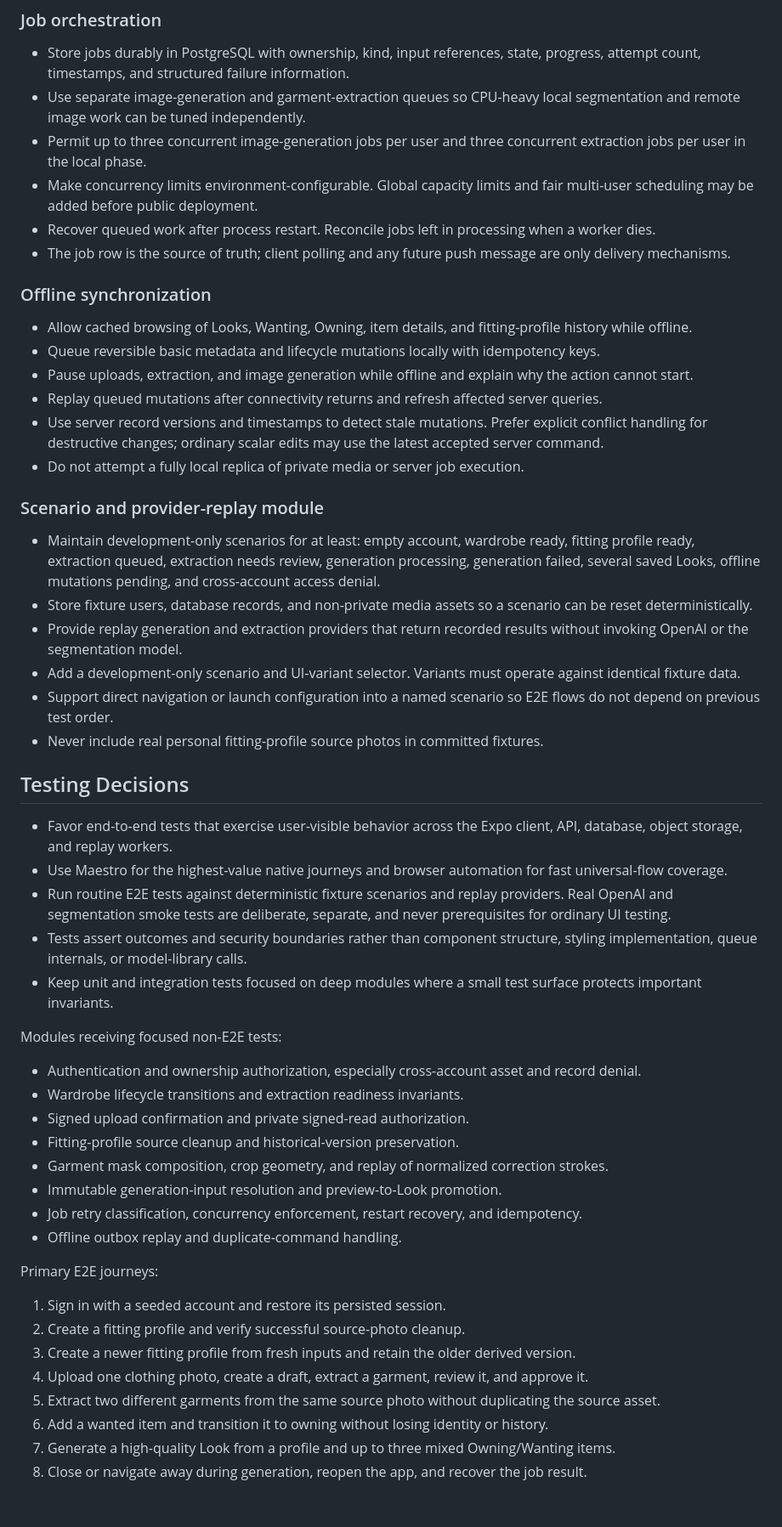
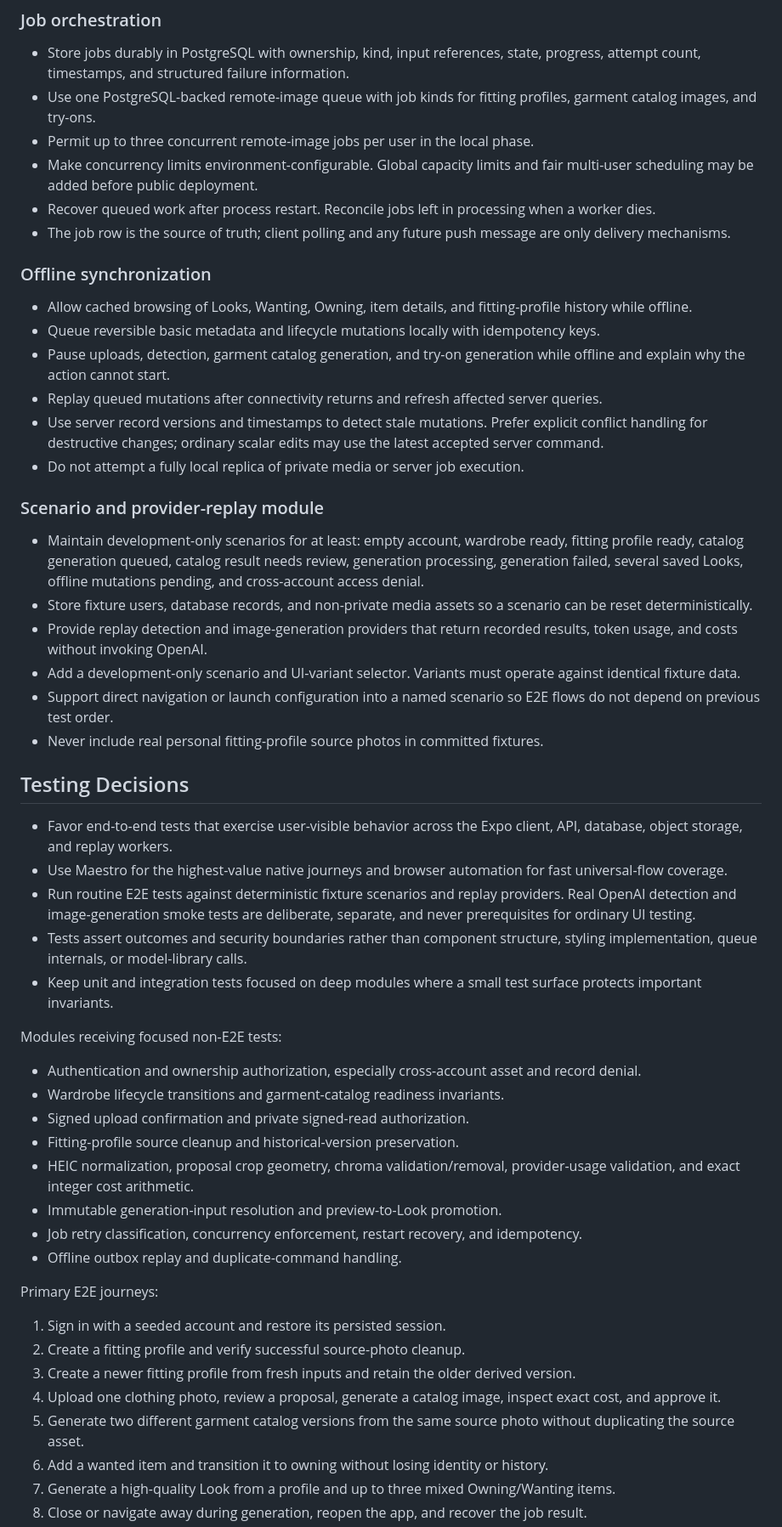
Before and after one commit to hey-nicolasklein/wardrobe, a Markdown page: docs/v1-expo-spec.md, the part around one of its changes. Shown at 85% size. GitHub-like rendering; blank space fills up the shorter version.

```diff
--- a/docs/v1-expo-spec.md
+++ b/docs/v1-expo-spec.md
@@ -183,8 +186,8 @@ The generation module should expose enqueue, status, retry, reject-preview, and
 ### Job orchestration
 
 - Store jobs durably in PostgreSQL with ownership, kind, input references, state, progress, attempt count, timestamps, and structured failure information.
-- Use separate image-generation and garment-extraction queues so CPU-heavy local segmentation and remote image work can be tuned independently.
-- Permit up to three concurrent image-generation jobs per user and three concurrent extraction jobs per user in the local phase.
+- Use one PostgreSQL-backed remote-image queue with job kinds for fitting profiles, garment catalog images, and try-ons.
+- Permit up to three concurrent remote-image jobs per user in the local phase.
 - Make concurrency limits environment-configurable. Global capacity limits and fair multi-user scheduling may be added before public deployment.
 - Recover queued work after process restart. Reconcile jobs left in processing when a worker dies.
 - The job row is the source of truth; client polling and any future push message are only delivery mechanisms.
@@ -193,16 +196,16 @@ The generation module should expose enqueue, status, retry, reject-preview, and
 
 - Allow cached browsing of Looks, Wanting, Owning, item details, and fitting-profile history while offline.
 - Queue reversible basic metadata and lifecycle mutations locally with idempotency keys.
-- Pause uploads, extraction, and image generation while offline and explain why the action cannot start.
+- Pause uploads, detection, garment catalog generation, and try-on generation while offline and explain why the action cannot start.
 - Replay queued mutations after connectivity returns and refresh affected server queries.
 - Use server record versions and timestamps to detect stale mutations. Prefer explicit conflict handling for destructive changes; ordinary scalar edits may use the latest accepted server command.
 - Do not attempt a fully local replica of private media or server job execution.
 
 ### Scenario and provider-replay module
 
-- Maintain development-only scenarios for at least: empty account, wardrobe ready, fitting profile ready, extraction queued, extraction needs review, generation processing, generation failed, several saved Looks, offline mutations pending, and cross-account access denial.
+- Maintain development-only scenarios for at least: empty account, wardrobe ready, fitting profile ready, catalog generation queued, catalog result needs review, generation processing, generation failed, several saved Looks, offline mutations pending, and cross-account access denial.
 - Store fixture users, database records, and non-private media assets so a scenario can be reset deterministically.
-- Provide replay generation and extraction providers that return recorded results without invoking OpenAI or the segmentation model.
+- Provide replay detection and image-generation providers that return recorded results, token usage, and costs without invoking OpenAI.
 - Add a development-only scenario and UI-variant selector. Variants must operate against identical fixture data.
 - Support direct navigation or launch configuration into a named scenario so E2E flows do not depend on previous test order.
 - Never include real personal fitting-profile source photos in committed fixtures.
@@ -211,17 +214,17 @@ The generation module should expose enqueue, status, retry, reject-preview, and
 
 - Favor end-to-end tests that exercise user-visible behavior across the Expo client, API, database, object storage, and replay workers.
 - Use Maestro for the highest-value native journeys and browser automation for fast universal-flow coverage.
-- Run routine E2E tests against deterministic fixture scenarios and replay providers. Real OpenAI and segmentation smoke tests are deliberate, separate, and never prerequisites for ordinary UI testing.
+- Run routine E2E tests against deterministic fixture scenarios and replay providers. Real OpenAI detection and image-generation smoke tests are deliberate, separate, and never prerequisites for ordinary UI testing.
 - Tests assert outcomes and security boundaries rather than component structure, styling implementation, queue internals, or model-library calls.
 - Keep unit and integration tests focused on deep modules where a small test surface protects important invariants.
 
 Modules receiving focused non-E2E tests:
 
 - Authentication and ownership authorization, especially cross-account asset and record denial.
-- Wardrobe lifecycle transitions and extraction readiness invariants.
+- Wardrobe lifecycle transitions and garment-catalog readiness invariants.
 - Signed upload confirmation and private signed-read authorization.
 - Fitting-profile source cleanup and historical-version preservation.
-- Garment mask composition, crop geometry, and replay of normalized correction strokes.
+- HEIC normalization, proposal crop geometry, chroma validation/removal, provider-usage validation, and exact integer cost arithmetic.
 - Immutable generation-input resolution and preview-to-Look promotion.
 - Job retry classification, concurrency enforcement, restart recovery, and idempotency.
 - Offline outbox replay and duplicate-command handling.
@@ -231,8 +234,8 @@ Primary E2E journeys:
 1. Sign in with a seeded account and restore its persisted session.
 2. Create a fitting profile and verify successful source-photo cleanup.
 3. Create a newer fitting profile from fresh inputs and retain the older derived version.
-4. Upload one clothing photo, create a draft, extract a garment, review it, and approve it.
-5. Extract two different garments from the same source photo without duplicating the source asset.
+4. Upload one clothing photo, review a proposal, generate a catalog image, inspect exact cost, and approve it.
+5. Generate two different garment catalog versions from the same source photo without duplicating the source asset.
 6. Add a wanted item and transition it to owning without losing identity or history.
 7. Generate a high-quality Look from a profile and up to three mixed Owning/Wanting items.
 8. Close or navigate away during generation, reopen the app, and recover the job result.
```
Also changed, not shown: other parts of docs/v1-expo-spec.md (+44 -42 lines), docs/gpt-image-garment-catalog-spec.md (added, +267 -0 lines), docs/gpt-segformer-prototype-spec.md (+3 -1 lines).
